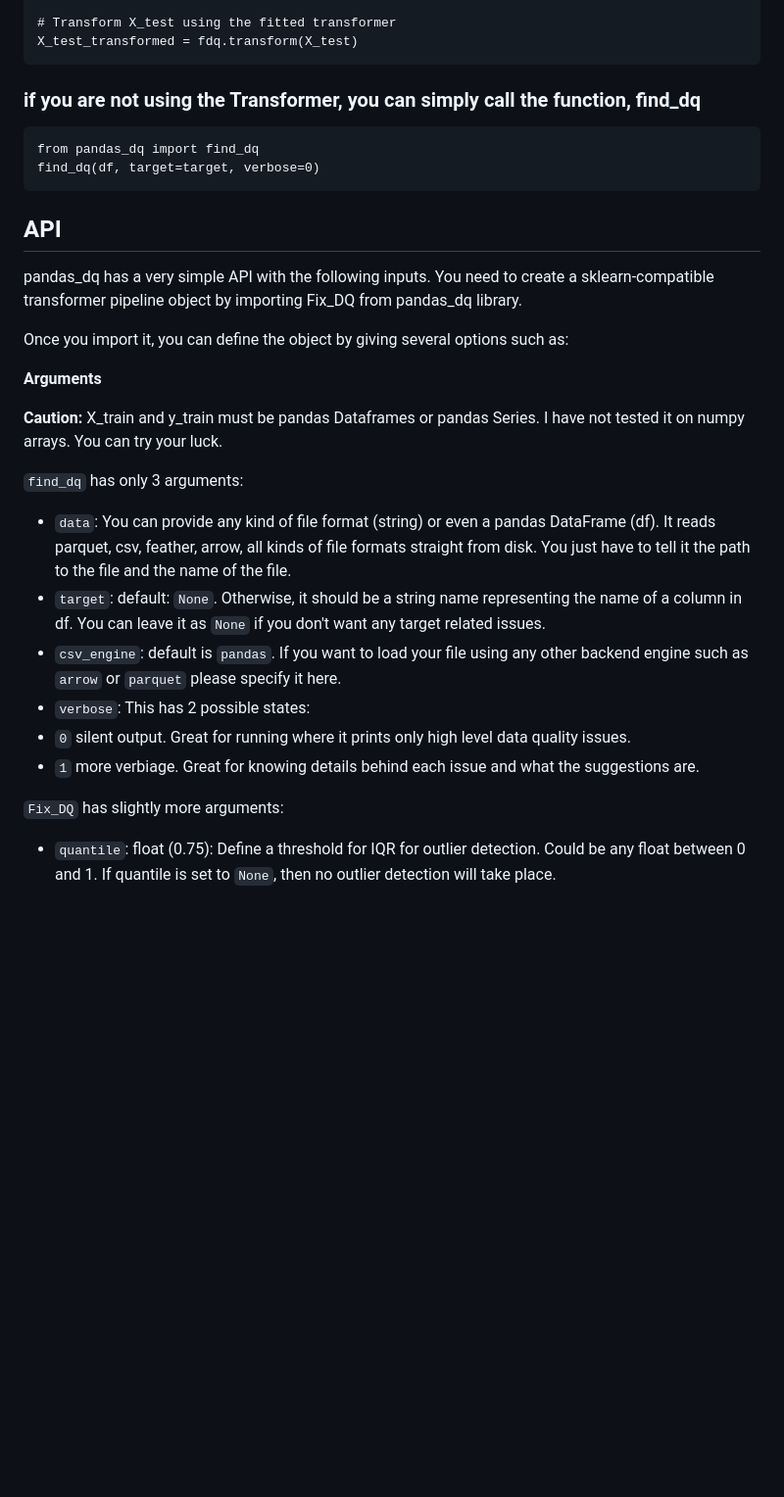
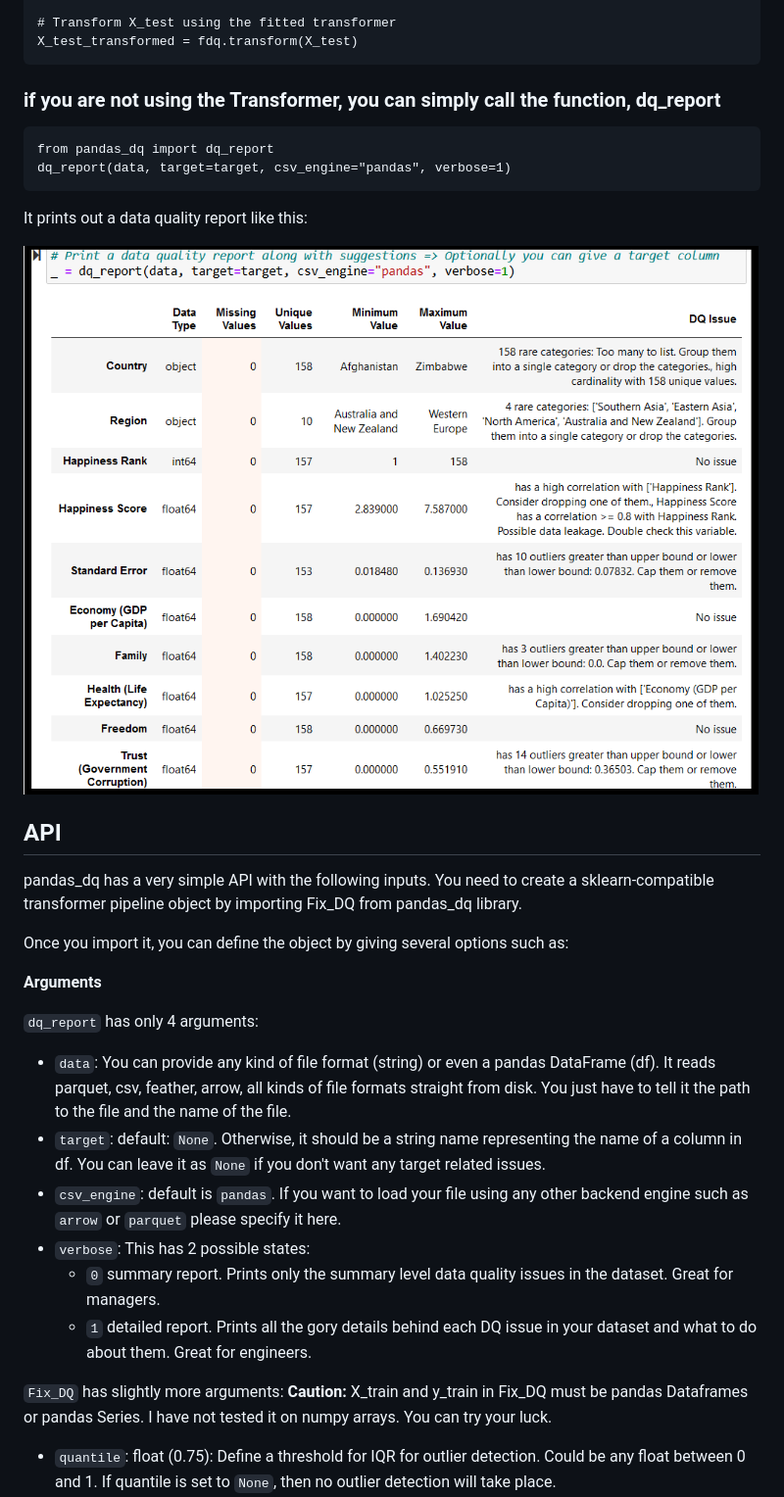
Before and after one commit to AutoViML/pandas_dq, a Markdown page: README.md, the part around one of its changes. Shown at 98% size. Rendered like a GitHub page; pictures changed too: images/dq_report_screenshot.png (added); blank space fills up the shorter version.

````diff
--- a/README.md
+++ b/README.md
@@ -101,12 +99,16 @@ X_train_transformed = fdq.fit_transform(X_train)
 X_test_transformed = fdq.transform(X_test)
 ```
 
-### if you are not using the Transformer, you can simply call the function, find_dq
+### if you are not using the Transformer, you can simply call the function, dq_report
 
 ```
-from pandas_dq import find_dq
-find_dq(df, target=target, verbose=0)
+from pandas_dq import dq_report
+dq_report(data, target=target, csv_engine="pandas", verbose=1)
 ```
+
+It prints out a data quality report like this:
+
+![dq_report](./images/dq_report_screenshot.png)
 
 ## API
 
@@ -116,17 +118,17 @@ Once you import it, you can define the object by giving several options such as:
 
 **Arguments**
 
-<b>Caution:</b> X_train and y_train must be pandas Dataframes or pandas Series. I have not tested it on numpy arrays. You can try your luck.
-
-`find_dq` has only 3 arguments:
+`dq_report` has only 4 arguments:
 - `data`: You can provide any kind of file format (string) or even a pandas DataFrame (df). It reads parquet, csv, feather, arrow, all kinds of file formats straight from disk. You just have to tell it the path to the file and the name of the file.
 - `target`: default: `None`. Otherwise, it should be a string name representing the name of a column in df. You can leave it as `None` if you don't want any target related issues.
 - `csv_engine`: default is `pandas`. If you want to load your file using any other backend engine such as `arrow` or `parquet` please specify it here.
- - `verbose`: This has 2 possible states:
-  - `0` silent output. Great for running where it prints only high level data quality issues.
-  - `1` more verbiage. Great for knowing details behind each issue and what the suggestions are.
+- `verbose`: This has 2 possible states:
+  - `0` summary report. Prints only the summary level data quality issues in the dataset. Great for managers.
+  - `1` detailed report. Prints all the gory details behind each DQ issue in your dataset and what to do about them. Great for engineers.
 
 `Fix_DQ` has slightly more arguments:
+<b>Caution:</b> X_train and y_train in Fix_DQ must be pandas Dataframes or pandas Series. I have not tested it on numpy arrays. You can try your luck.
+
 - `quantile`: float (0.75): Define a threshold for IQR for outlier detection. Could be any float between 0 and 1. If quantile is set to `None`, then no outlier detection will take place.
 - `cat_fill_value`: string ("missing"): Define a fill value for missing categories in your object or categorical variables. This is a global default for your entire dataset. I will try to change it to a dictionary so that you can specify different values for different columns.
 - `num_fill_value`: integer or float (999): Define a fill value for missing numbers in your integer or float variables.  This is a global default for your entire dataset. I will try to change it to a dictionary so that you can specify different values for different columns.
````
Also changed, not shown: other parts of README.md (+5 -7 lines), images/find_dq_screenshot.png, 9 other files.
